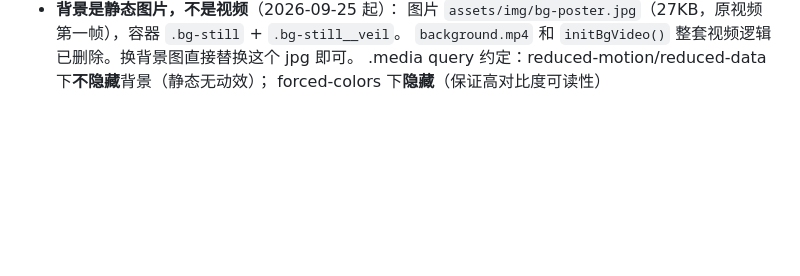
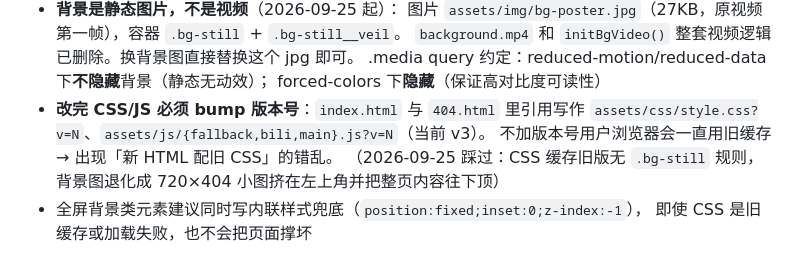
Before and after one commit to MillonW/MillonW.github.io, a Markdown page: .workbuddy/memory/MEMORY.md, the part around the change. Rendered like a GitHub page; blank space fills up the shorter version.

Commit message:
docs: 记录 CSS/JS 版本号 bump 约定（缓存击穿）

```diff
--- a/.workbuddy/memory/MEMORY.md
+++ b/.workbuddy/memory/MEMORY.md
@@ -59,3 +59,10 @@ git push
   `background.mp4` 和 `initBgVideo()` 整套视频逻辑已删除。换背景图直接替换这个 jpg 即可。
   .media query 约定：reduced-motion/reduced-data 下**不隐藏**背景（静态无动效）；
   forced-colors 下**隐藏**（保证高对比度可读性）
+- **改完 CSS/JS 必须 bump 版本号**：`index.html` 与 `404.html` 里引用写作
+  `assets/css/style.css?v=N`、`assets/js/{fallback,bili,main}.js?v=N`（当前 v3）。
+  不加版本号用户浏览器会一直用旧缓存 → 出现「新 HTML 配旧 CSS」的错乱。
+  （2026-09-25 踩过：CSS 缓存旧版无 `.bg-still` 规则，背景图退化成
+  720×404 小图挤在左上角并把整页内容往下顶）
+- 全屏背景类元素建议同时写内联样式兜底（`position:fixed;inset:0;z-index:-1`），
+  即使 CSS 是旧缓存或加载失败，也不会把页面撑坏
```
